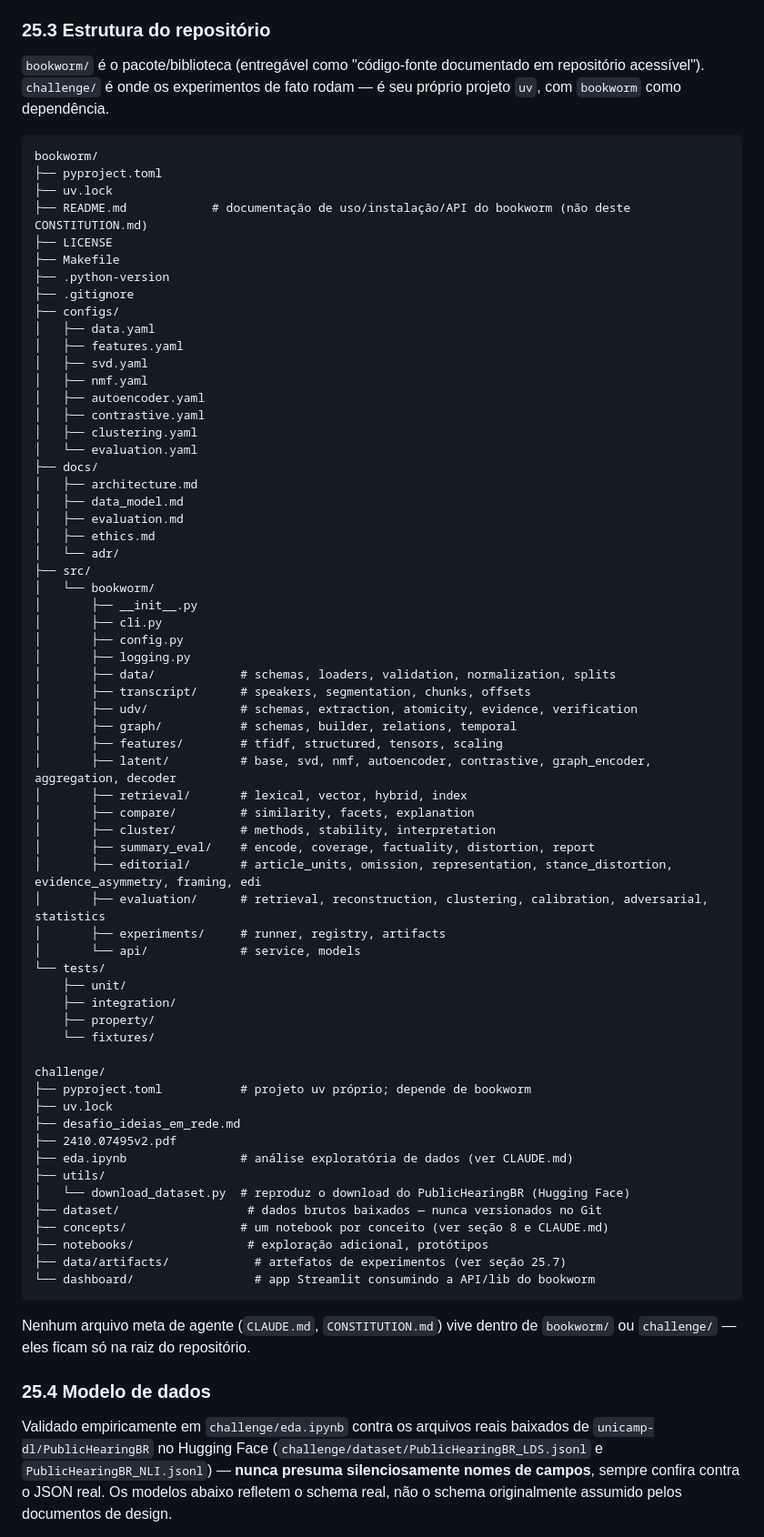
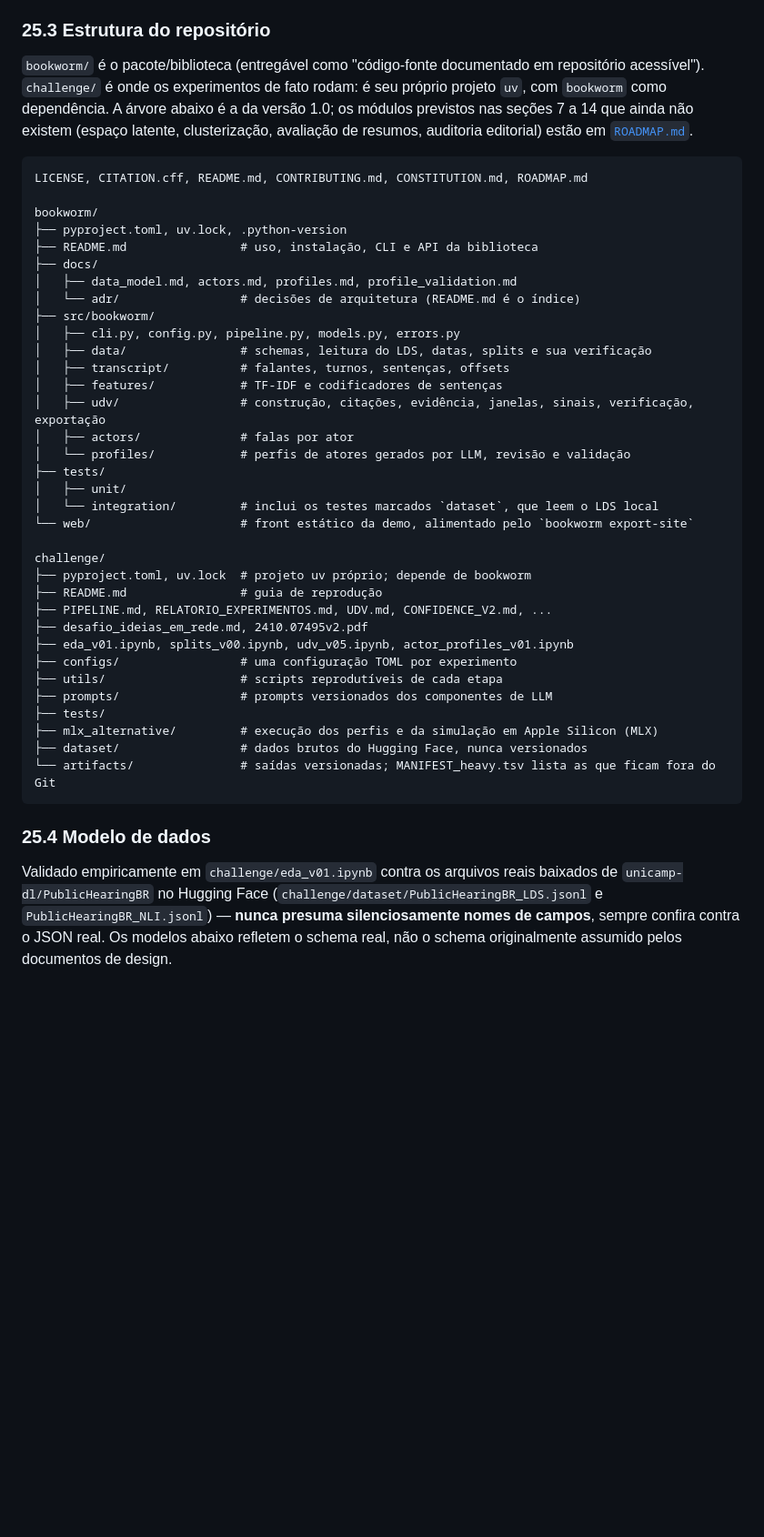
Before and after one commit to santana-ai/bookworm, a Markdown page: CONSTITUTION.md, the part around one of its changes. Shown at 91% size. GitHub-like rendering; blank space fills up the shorter version.

Commit message:
CONSTITUTION.md: point priorities to ROADMAP.md, draw the release tree and restate section 27 as the workflow

````diff
--- a/CONSTITUTION.md
+++ b/CONSTITUTION.md
@@ -434,80 +434,51 @@ biblioteca (seção 29).
 ### 25.3 Estrutura do repositório
 
 `bookworm/` é o pacote/biblioteca (entregável como "código-fonte documentado em repositório
-acessível"). `challenge/` é onde os experimentos de fato rodam — é seu próprio projeto `uv`, com
-`bookworm` como dependência.
+acessível"). `challenge/` é onde os experimentos de fato rodam: é seu próprio projeto `uv`, com
+`bookworm` como dependência. A árvore abaixo é a da versão 1.0; os módulos previstos nas seções 7 a 14
+que ainda não existem (espaço latente, clusterização, avaliação de resumos, auditoria editorial) estão
+em [`ROADMAP.md`](ROADMAP.md).
 
 ```text
+LICENSE, CITATION.cff, README.md, CONTRIBUTING.md, CONSTITUTION.md, ROADMAP.md
+
 bookworm/
-├── pyproject.toml
-├── uv.lock
-├── README.md            # documentação de uso/instalação/API do bookworm (não deste CONSTITUTION.md)
-├── LICENSE
-├── Makefile
-├── .python-version
-├── .gitignore
-├── configs/
-│   ├── data.yaml
-│   ├── features.yaml
-│   ├── svd.yaml
-│   ├── nmf.yaml
-│   ├── autoencoder.yaml
-│   ├── contrastive.yaml
-│   ├── clustering.yaml
-│   └── evaluation.yaml
+├── pyproject.toml, uv.lock, .python-version
+├── README.md                # uso, instalação, CLI e API da biblioteca
 ├── docs/
-│   ├── architecture.md
-│   ├── data_model.md
-│   ├── evaluation.md
-│   ├── ethics.md
-│   └── adr/
-├── src/
-│   └── bookworm/
-│       ├── __init__.py
-│       ├── cli.py
-│       ├── config.py
-│       ├── logging.py
-│       ├── data/            # schemas, loaders, validation, normalization, splits
-│       ├── transcript/      # speakers, segmentation, chunks, offsets
-│       ├── udv/             # schemas, extraction, atomicity, evidence, verification
-│       ├── graph/           # schemas, builder, relations, temporal
-│       ├── features/        # tfidf, structured, tensors, scaling
-│       ├── latent/          # base, svd, nmf, autoencoder, contrastive, graph_encoder, aggregation, decoder
-│       ├── retrieval/       # lexical, vector, hybrid, index
-│       ├── compare/         # similarity, facets, explanation
-│       ├── cluster/         # methods, stability, interpretation
-│       ├── summary_eval/    # encode, coverage, factuality, distortion, report
-│       ├── editorial/       # article_units, omission, representation, stance_distortion, evidence_asymmetry, framing, edi
-│       ├── evaluation/      # retrieval, reconstruction, clustering, calibration, adversarial, statistics
-│       ├── experiments/     # runner, registry, artifacts
-│       └── api/             # service, models
-└── tests/
-    ├── unit/
-    ├── integration/
-    ├── property/
-    └── fixtures/
+│   ├── data_model.md, actors.md, profiles.md, profile_validation.md
+│   └── adr/                 # decisões de arquitetura (README.md é o índice)
+├── src/bookworm/
+│   ├── cli.py, config.py, pipeline.py, models.py, errors.py
+│   ├── data/                # schemas, leitura do LDS, datas, splits e sua verificação
+│   ├── transcript/          # falantes, turnos, sentenças, offsets
+│   ├── features/            # TF-IDF e codificadores de sentenças
+│   ├── udv/                 # construção, citações, evidência, janelas, sinais, verificação, exportação
+│   ├── actors/              # falas por ator
+│   └── profiles/            # perfis de atores gerados por LLM, revisão e validação
+├── tests/
+│   ├── unit/
+│   └── integration/         # inclui os testes marcados `dataset`, que leem o LDS local
+└── web/                     # front estático da demo, alimentado pelo `bookworm export-site`
 
 challenge/
-├── pyproject.toml           # projeto uv próprio; depende de bookworm
-├── uv.lock
-├── desafio_ideias_em_rede.md
-├── 2410.07495v2.pdf
-├── eda.ipynb                # análise exploratória de dados (ver CLAUDE.md)
-├── utils/
-│   └── download_dataset.py  # reproduz o download do PublicHearingBR (Hugging Face)
-├── dataset/                  # dados brutos baixados — nunca versionados no Git
-├── concepts/                # um notebook por conceito (ver seção 8 e CLAUDE.md)
-├── notebooks/                # exploração adicional, protótipos
-├── data/artifacts/            # artefatos de experimentos (ver seção 25.7)
-└── dashboard/                 # app Streamlit consumindo a API/lib do bookworm
+├── pyproject.toml, uv.lock  # projeto uv próprio; depende de bookworm
+├── README.md                # guia de reprodução
+├── PIPELINE.md, RELATORIO_EXPERIMENTOS.md, UDV.md, CONFIDENCE_V2.md, ...
+├── desafio_ideias_em_rede.md, 2410.07495v2.pdf
+├── eda_v01.ipynb, splits_v00.ipynb, udv_v05.ipynb, actor_profiles_v01.ipynb
+├── configs/                 # uma configuração TOML por experimento
+├── utils/                   # scripts reprodutíveis de cada etapa
+├── prompts/                 # prompts versionados dos componentes de LLM
+├── tests/
+├── mlx_alternative/         # execução dos perfis e da simulação em Apple Silicon (MLX)
+├── dataset/                 # dados brutos do Hugging Face, nunca versionados
+└── artifacts/               # saídas versionadas; MANIFEST_heavy.tsv lista as que ficam fora do Git
 ```
-
-Nenhum arquivo meta de agente (`CLAUDE.md`, `CONSTITUTION.md`) vive dentro de `bookworm/` ou
-`challenge/` — eles ficam só na raiz do repositório.
 
 ### 25.4 Modelo de dados
 
-Validado empiricamente em `challenge/eda.ipynb` contra os arquivos reais baixados de
+Validado empiricamente em `challenge/eda_v01.ipynb` contra os arquivos reais baixados de
 `unicamp-dl/PublicHearingBR` no Hugging Face (`challenge/dataset/PublicHearingBR_LDS.jsonl` e
 `PublicHearingBR_NLI.jsonl`) — **nunca presuma silenciosamente nomes de campos**, sempre confira contra
 o JSON real. Os modelos abaixo refletem o schema real, não o schema originalmente assumido pelos
````
Also changed, not shown: other parts of CONSTITUTION.md (+10 -10 lines).
